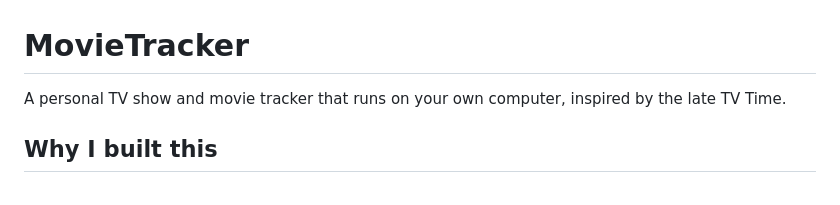
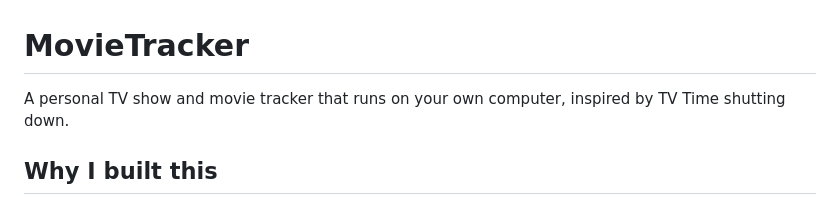
Before and after one commit to WaseemAttari00/MovieTracker, a Markdown page: README.md, the part around the change. GitHub-like rendering.

```diff
--- a/README.md
+++ b/README.md
@@ -1,6 +1,6 @@
 # MovieTracker
 
-A personal TV show and movie tracker that runs on your own computer, inspired by the late TV Time.
+A personal TV show and movie tracker that runs on your own computer, inspired by TV Time shutting down.
 
 ## Why I built this
 
```
